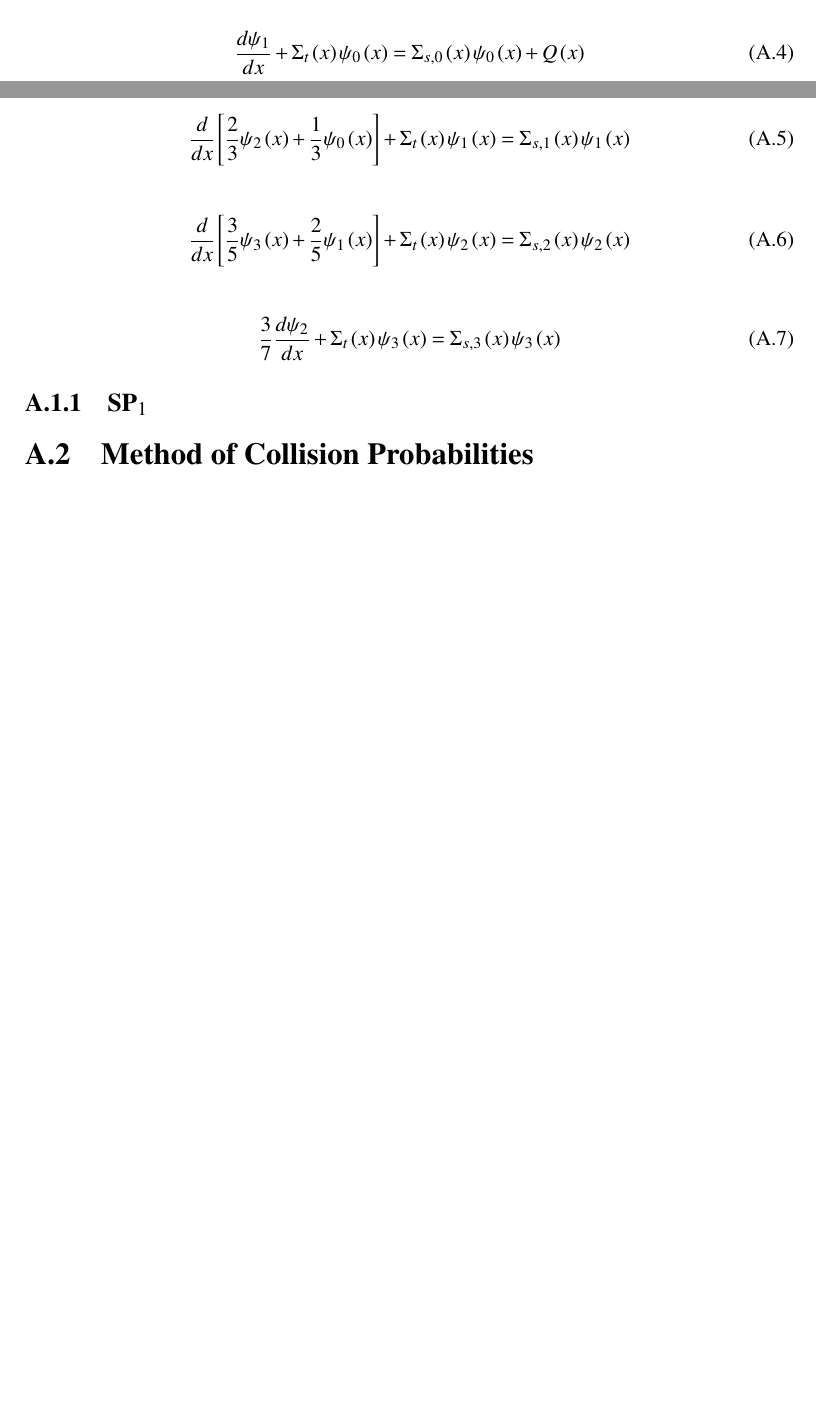
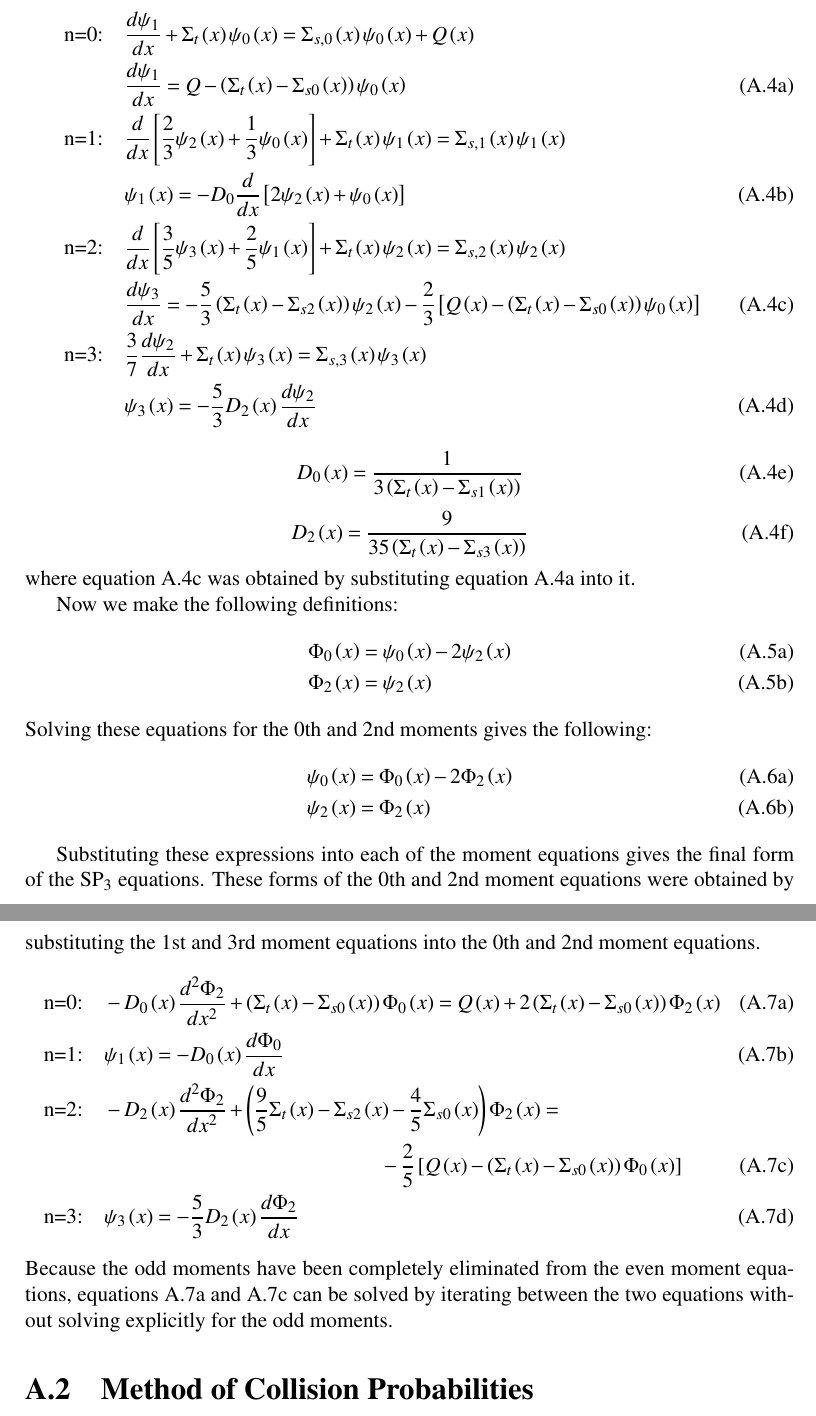
Before and after one commit to aarograh/dissertation, a LaTeX thesis (Prospectus/prospectus.tex, which reads Prospectus/A-derivations.tex): two parts of pages 54 and 55 of 62 before the commit and two parts of pages 55 and 56 of 63 after it, joined at a grey line, cut so that both start at the same text, the shorter picture padded with empty space. Compiled offline with pdfLaTeX.

Commit message:
Finished up SP3 derivation except boundary conditions.

```diff
--- a/Prospectus/A-derivations.tex
+++ b/Prospectus/A-derivations.tex
@@ -30,22 +31,47 @@ Now to obtain the SP$_3$ equations, we solve equation \ref{e:SPnGeneral} for mom
 \begin{align}
-\frac{d\psi_1}{dx} + \Sigma_t\left(x\right)\psi_0\left(x\right) = \Sigma_{s,0}\left(x\right) \psi_0\left(x\right) + Q\left(x\right)
+\text{n=0:}\quad & \frac{d\psi_1}{dx} + \Sigma_t\left(x\right)\psi_0\left(x\right) = \Sigma_{s,0}\left(x\right) \psi_0\left(x\right) + Q\left(x\right) \nonumber \\
+& \frac{d\psi_1}{dx} = Q - \left(\Sigma_t\left(x\right) - \Sigma_{s0}\left(x\right)\right)\psi_0\left(x\right) \label{e:sp3-0} \\
+\text{n=1:}\quad & \frac{d}{dx}\left[\frac{2}{3}\psi_2\left(x\right) + \frac{1}{3}\psi_0\left(x\right)\right] + \Sigma_t\left(x\right)\psi_1\left(x\right) = \Sigma_{s,1}\left(x\right)\psi_1\left(x\right) \nonumber\\
+& \psi_1\left(x\right) = -D_0 \frac{d}{dx}\left[2\psi_2\left(x\right) + \psi_0\left(x\right)\right] \label{e:sp3-1} \\
+\text{n=2:}\quad & \frac{d}{dx}\left[\frac{3}{5}\psi_3\left(x\right) + \frac{2}{5}\psi_1\left(x\right)\right] + \Sigma_t\left(x\right) \psi_2\left(x\right) = \Sigma_{s,2}\left(x\right) \psi_2\left(x\right) \nonumber \\
+& \frac{d\psi_3}{dx} = -\frac{5}{3}\left(\Sigma_t\left(x\right) - \Sigma_{s2}\left(x\right)\right)\psi_2\left(x\right) - \frac{2}{3}\left[Q\left(x\right) - \left(\Sigma_t\left(x\right) - \Sigma_{s0}\left(x\right)\right)\psi_0\left(x\right)\right] \label{e:sp3-2} \\
+\text{n=3:}\quad & \frac{3}{7}\frac{d\psi_2}{dx} + \Sigma_t\left(x\right)\psi_3\left(x\right) = \Sigma_{s,3}\left(x\right)\psi_3\left(x\right) \nonumber \\
+& \psi_3\left(x\right) = -\frac{5}{3} D_2\left(x\right) \frac{d\psi_2}{dx} \label{e:sp3-3}
 \end{align}
+\begin{equation}\label{e:sp3-D0}
+D_0\left(x\right) = \frac{1}{3\left(\Sigma_t\left(x\right) - \Sigma_{s1}\left(x\right)\right)}
+\end{equation}
+\begin{equation}\label{e:sp3-D2}
+D_2\left(x\right) = \frac{9}{35\left(\Sigma_t\left(x\right) - \Sigma_{s3}\left(x\right)\right)}
+\end{equation}
+\end{subequations}
+where equation \ref{e:sp3-2} was obtained by substituting equation \ref{e:sp3-0} into it.
 
-\begin{align}
-\frac{d}{dx}\left[\frac{2}{3}\psi_2\left(x\right) + \frac{1}{3}\psi_0\left(x\right)\right] + \Sigma_t\left(x\right)\psi_1\left(x\right) = \Sigma_{s,1}\left(x\right)\psi_1\left(x\right)
-\end{align}
+Now we make the following definitions:
+\begin{subequations}
+  \begin{align}
+  \Phi_0\left(x\right) &= \psi_0\left(x\right) - 2\psi_2\left(x\right) \\
+  \Phi_2\left(x\right) &= \psi_2\left(x\right)
+  \end{align}
+\end{subequations}
+Solving these equations for the 0th and 2nd moments gives the following:
+\begin{subequations}
+  \begin{align}
+  \psi_0\left(x\right) &= \Phi_0\left(x\right) - 2\Phi_2\left(x\right) \\
+  \psi_2\left(x\right) &= \Phi_2\left(x\right)
+  \end{align}
+\end{subequations}
 
-\begin{align}
-\frac{d}{dx}\left[\frac{3}{5}\psi_3\left(x\right) + \frac{2}{5}\psi_1\left(x\right)\right] + \Sigma_t\left(x\right) \psi_2\left(x\right) = \Sigma_{s,2}\left(x\right) \psi_2\left(x\right)
-\end{align}
-
-\begin{align}
-\frac{3}{7}\frac{d\psi_2}{dx} + \Sigma_t\left(x\right)\psi_3\left(x\right) = \Sigma_{s,3}\left(x\right)\psi_3\left(x\right)
-\end{align}
-
-\subsection{SP$_1$}\label{appsubsec:SP1}
-
-
+Substituting these expressions into each of the moment equations gives the final form of the SP$_3$ equations.  These forms of the 0th and 2nd moment equations were obtained by substituting the 1st and 3rd moment equations into the 0th and 2nd moment equations.
+\begin{subequations}
+  \begin{align}
+  \text{n=0:}\quad & -D_0\left(x\right) \frac{d^2\Phi_2}{dx^2} + \left(\Sigma_t\left(x\right) - \Sigma_{s0}\left(x\right)\right)\Phi_0\left(x\right) = Q\left(x\right) + 2\left(\Sigma_t\left(x\right) - \Sigma_{s0}\left(x\right)\right)\Phi_2\left(x\right) \label{e:sp3final-0}\\
+  \text{n=1:}\quad & \psi_1\left(x\right) = -D_0\left(x\right) \frac{d\Phi_0}{dx} \label{e:sp3final-1} \\
+  \text{n=2:}\quad & -D_2\left(x\right) \frac{d^2\Phi_2}{dx^2} + \left(\frac{9}{5}\Sigma_t\left(x\right) - \Sigma_{s2}\left(x\right) - \frac{4}{5}\Sigma_{s0}\left(x\right)\right)\Phi_2\left(x\right) = \nonumber \\ &\quad\quad\quad\quad\quad\quad\quad\quad\quad\quad\quad\quad\quad -\frac{2}{5}\left[Q\left(x\right) - \left(\Sigma_t\left(x\right) - \Sigma_{s0}\left(x\right)\right)\Phi_0\left(x\right)\right] \label{e:sp3final-2} \\
+  \text{n=3:}\quad & \psi_3\left(x\right) = -\frac{5}{3}D_2\left(x\right)\frac{d\Phi_2}{dx} \label{e:sp3final-3}
+  \end{align}
+\end{subequations}
+Because the odd moments have been completely eliminated from the even moment equations, equations \ref{e:sp3final-0} and \ref{e:sp3final-2} can be solved by iterating between the two equations without solving explicitly for the odd moments.
 
 \section{Method of Collision Probabilities}\label{appsec:CP}
 
```
Also changed, not shown: Prospectus/A-derivations.tex (1 more changed lines).
